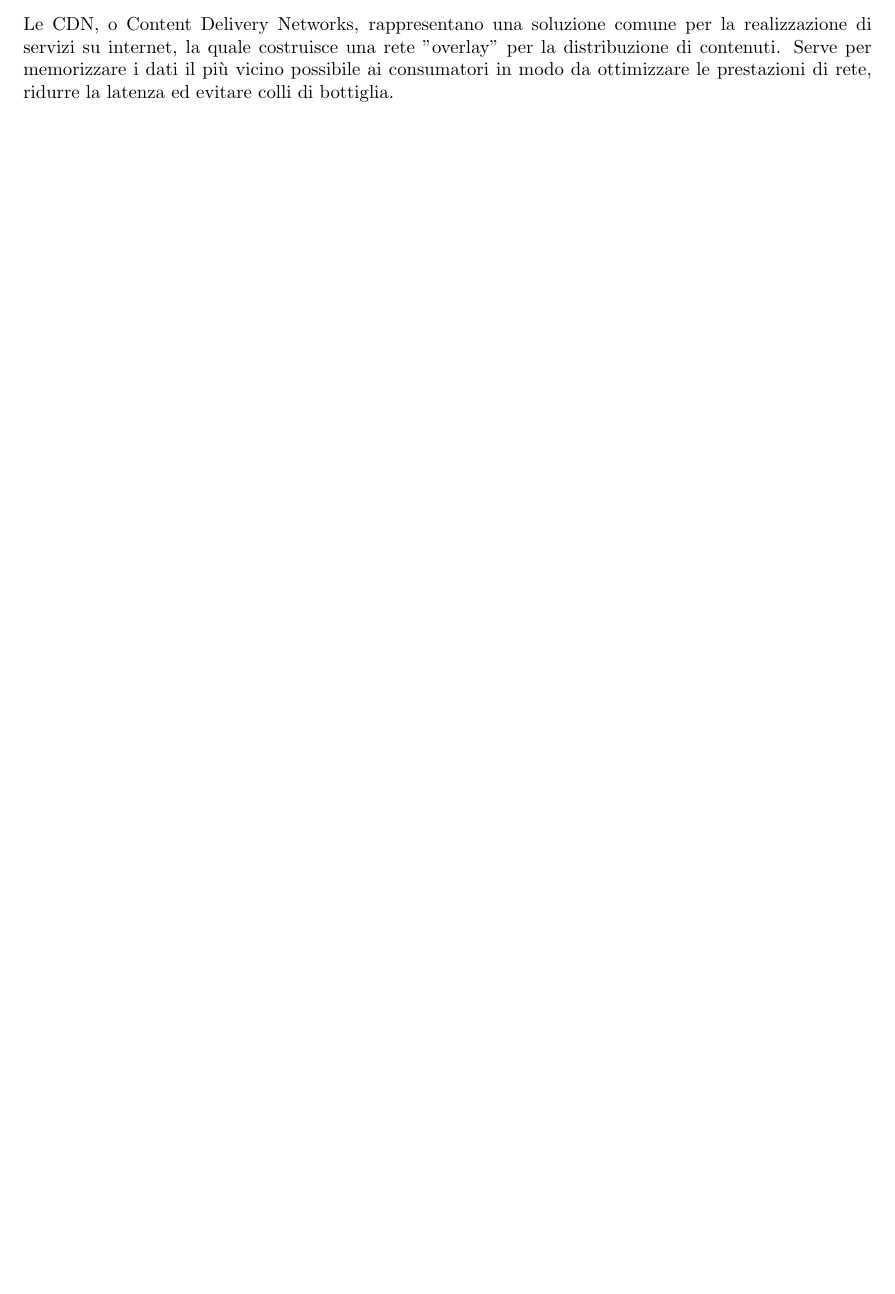
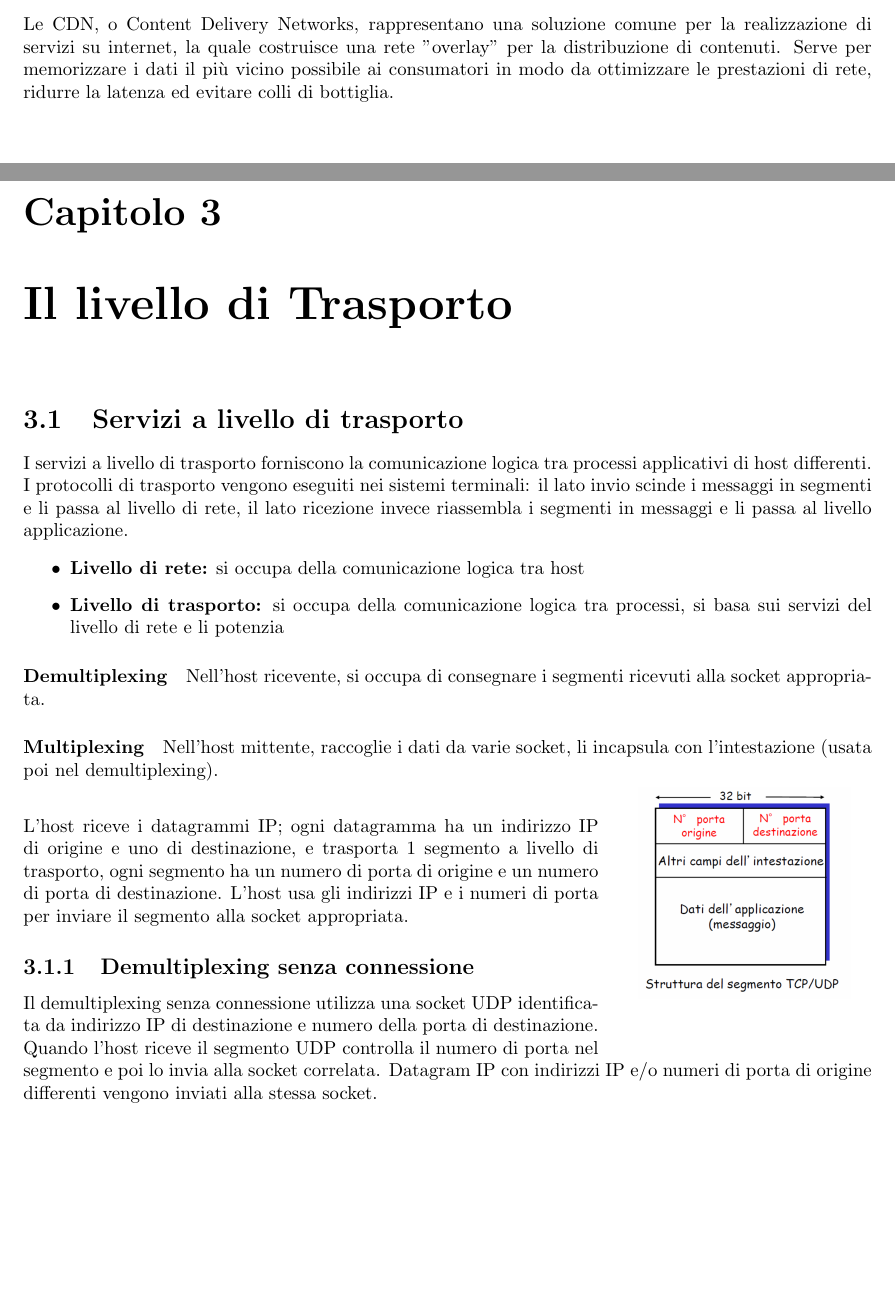
Before and after one commit to davideparpinello/AppuntiReti, a LaTeX document (AppuntiReti.tex): part of page 14 of 14 before the commit and two parts of pages 14 and 15 of 16 after it, the two joined at a grey line, cut so that both start at the same text, the shorter picture padded with empty space. Compiled offline with pdfLaTeX.

Commit message:
Iniziato capitolo 3, livello di trasporto

```diff
--- a/AppuntiReti.tex
+++ b/AppuntiReti.tex
@@ -5,6 +5,7 @@
 \usepackage{graphicx}
 \usepackage{mathtools}
 \usepackage{float}
+\usepackage{wrapfig}
 \graphicspath{ {./images/} }
 \hypersetup{
 	colorlinks,
@@ -368,3 +369,23 @@
 	L'architettura del cloud computing prevede uno o più server reali, generalmente in architettura ad alta affidabilità e fisicamente collocati presso i datacenter del fornitore del servizio.
 	\subsection{CDN}
 	Le CDN, o Content Delivery Networks, rappresentano una soluzione comune per la realizzazione di servizi su internet, la quale costruisce una rete "overlay" per la distribuzione di contenuti. Serve per memorizzare i dati il più vicino possibile ai consumatori in modo da ottimizzare le prestazioni di rete, ridurre la latenza ed evitare colli di bottiglia.
+	\chapter{Il livello di Trasporto}
+	\section{Servizi a livello di trasporto}
+	I servizi a livello di trasporto forniscono la comunicazione logica tra processi applicativi di host differenti. I protocolli di trasporto vengono eseguiti nei sistemi terminali: il lato invio scinde i messaggi in segmenti e li passa al livello di rete, il lato ricezione invece riassembla i segmenti in messaggi e li passa al livello applicazione.
+	\begin{itemize}
+		\item \textbf{Livello di rete:} si occupa della comunicazione logica tra host
+		\item \textbf{Livello di trasporto:} si occupa della comunicazione logica tra processi, si basa sui servizi del livello di rete e li potenzia
+	\end{itemize}
+	\paragraph{Demultiplexing} Nell'host ricevente, si occupa di consegnare i segmenti ricevuti alla socket appropriata.
+	\paragraph{Multiplexing} Nell'host mittente, raccoglie i dati da varie socket, li incapsula con l'intestazione (usata poi nel demultiplexing).
+	\medskip\\
+	\begin{wrapfigure}{r}{0.3\textwidth}
+		\centering
+		\vspace{-30pt}
+		\includegraphics[width=0.25\textwidth]{segmento-trasporto}
+	\end{wrapfigure}
+	L’host riceve i datagrammi IP; ogni datagramma ha un indirizzo IP di origine e uno di destinazione, e trasporta 1 segmento a livello di trasporto, ogni segmento ha un numero di porta di origine e un numero di porta di destinazione. L’host usa gli indirizzi IP e i numeri di porta per inviare il segmento alla socket appropriata.
+
+	\subsection{Demultiplexing senza connessione}
+	Il demultiplexing senza connessione utilizza una socket UDP identificata da indirizzo IP di destinazione e numero della porta di destinazione. Quando l'host riceve il segmento UDP controlla il numero di porta nel segmento e poi lo invia alla socket correlata. Datagram IP con indirizzi IP e/o numeri di porta di origine differenti vengono inviati alla stessa socket.
+	\begin{center}
```
Also changed, not shown: AppuntiReti.pdf, images/segmento-trasporto.png (added), images/segmento-udp.png (added), images/socket-tcp.png (added), images/socket-udp.png (added), AppuntiReti.tex (18 more changed lines).
